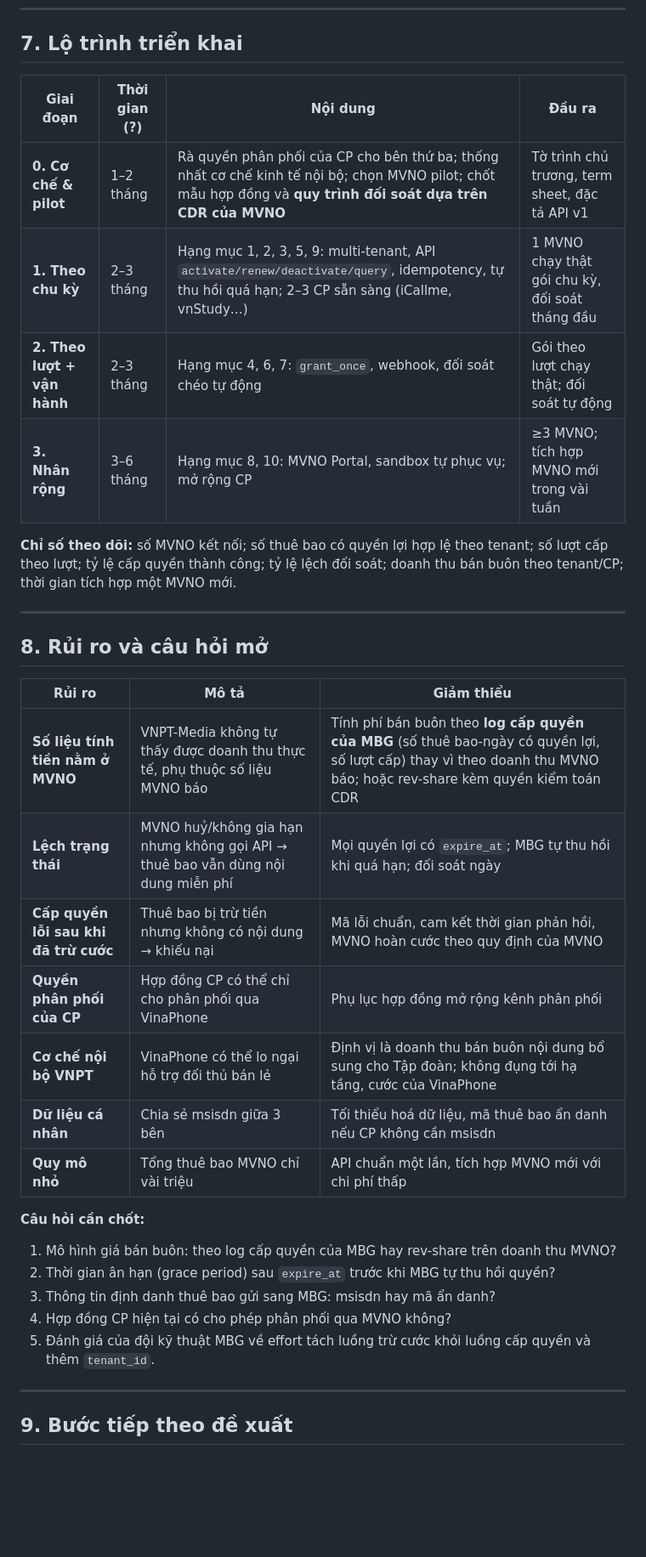
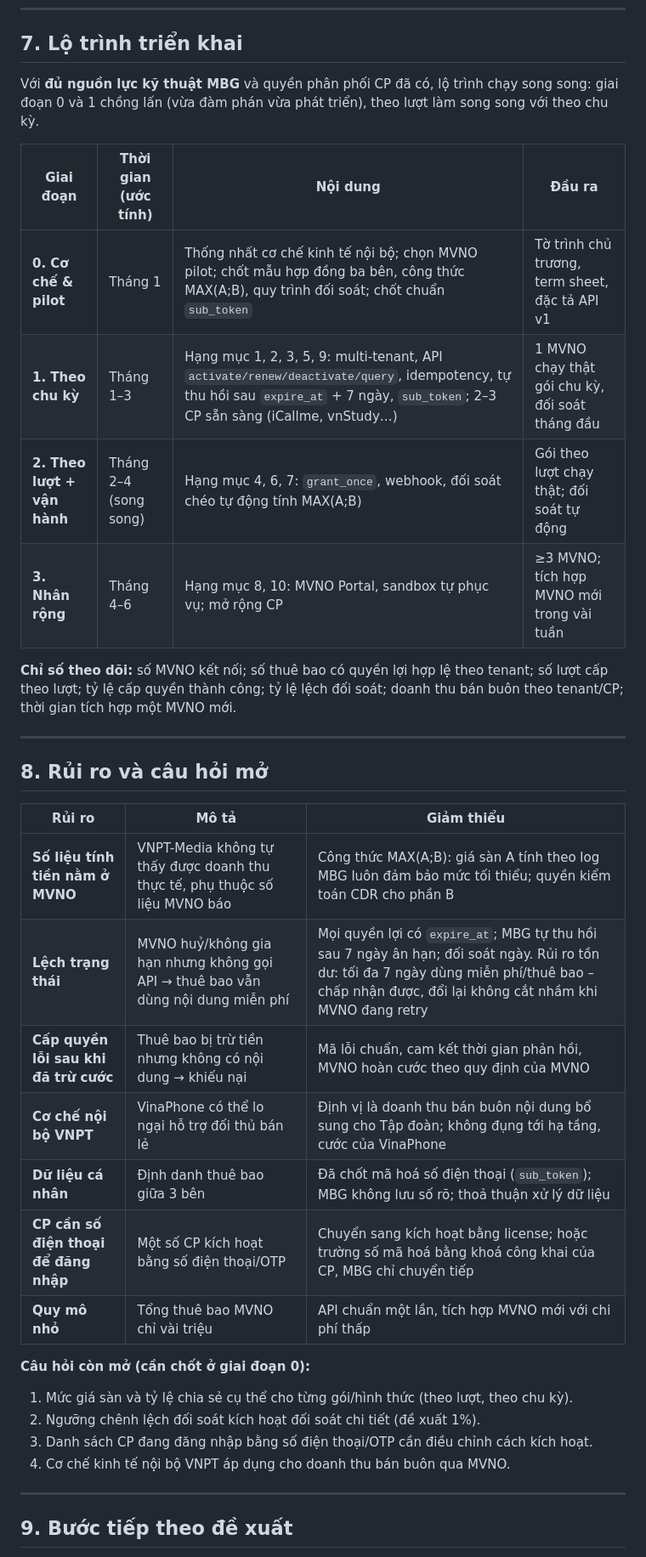
Before and after one commit to huytrungyb-oss/PST, a Markdown page: docs/nghien-cuu-mvne-content-hub-mbg.md, the part around one of its changes. Shown at 85% size. Rendered like a GitHub page; blank space fills up the shorter version.

```diff
--- a/docs/nghien-cuu-mvne-content-hub-mbg.md
+++ b/docs/nghien-cuu-mvne-content-hub-mbg.md
@@ -216,12 +251,14 @@ Tỷ lệ trên **chỉ để minh hoạ**; cần đối chiếu cơ chế kinh
 
 ## 7. Lộ trình triển khai
 
-| Giai đoạn | Thời gian (?) | Nội dung | Đầu ra |
+Với **đủ nguồn lực kỹ thuật MBG** và quyền phân phối CP đã có, lộ trình chạy song song: giai đoạn 0 và 1 chồng lấn (vừa đàm phán vừa phát triển), theo lượt làm song song với theo chu kỳ.
+
+| Giai đoạn | Thời gian (ước tính) | Nội dung | Đầu ra |
 |---|---|---|---|
-| **0. Cơ chế & pilot** | 1–2 tháng | Rà quyền phân phối của CP cho bên thứ ba; thống nhất cơ chế kinh tế nội bộ; chọn MVNO pilot; chốt mẫu hợp đồng và **quy trình đối soát dựa trên CDR của MVNO** | Tờ trình chủ trương, term sheet, đặc tả API v1 |
-| **1. Theo chu kỳ** | 2–3 tháng | Hạng mục 1, 2, 3, 5, 9: multi-tenant, API `activate/renew/deactivate/query`, idempotency, tự thu hồi quá hạn; 2–3 CP sẵn sàng (iCallme, vnStudy…) | 1 MVNO chạy thật gói chu kỳ, đối soát tháng đầu |
-| **2. Theo lượt + vận hành** | 2–3 tháng | Hạng mục 4, 6, 7: `grant_once`, webhook, đối soát chéo tự động | Gói theo lượt chạy thật; đối soát tự động |
-| **3. Nhân rộng** | 3–6 tháng | Hạng mục 8, 10: MVNO Portal, sandbox tự phục vụ; mở rộng CP | ≥3 MVNO; tích hợp MVNO mới trong vài tuần |
+| **0. Cơ chế & pilot** | Tháng 1 | Thống nhất cơ chế kinh tế nội bộ; chọn MVNO pilot; chốt mẫu hợp đồng ba bên, công thức MAX(A;B), quy trình đối soát; chốt chuẩn `sub_token` | Tờ trình chủ trương, term sheet, đặc tả API v1 |
+| **1. Theo chu kỳ** | Tháng 1–3 | Hạng mục 1, 2, 3, 5, 9: multi-tenant, API `activate/renew/deactivate/query`, idempotency, tự thu hồi sau `expire_at` + 7 ngày, `sub_token`; 2–3 CP sẵn sàng (iCallme, vnStudy…) | 1 MVNO chạy thật gói chu kỳ, đối soát tháng đầu |
+| **2. Theo lượt + vận hành** | Tháng 2–4 (song song) | Hạng mục 4, 6, 7: `grant_once`, webhook, đối soát chéo tự động tính MAX(A;B) | Gói theo lượt chạy thật; đối soát tự động |
+| **3. Nhân rộng** | Tháng 4–6 | Hạng mục 8, 10: MVNO Portal, sandbox tự phục vụ; mở rộng CP | ≥3 MVNO; tích hợp MVNO mới trong vài tuần |
 
 **Chỉ số theo dõi:** số MVNO kết nối; số thuê bao có quyền lợi hợp lệ theo tenant; số lượt cấp theo lượt; tỷ lệ cấp quyền thành công; tỷ lệ lệch đối soát; doanh thu bán buôn theo tenant/CP; thời gian tích hợp một MVNO mới.
 
@@ -231,20 +268,19 @@ Tỷ lệ trên **chỉ để minh hoạ**; cần đối chiếu cơ chế kinh
 
 | Rủi ro | Mô tả | Giảm thiểu |
 |---|---|---|
-| **Số liệu tính tiền nằm ở MVNO** | VNPT-Media không tự thấy được doanh thu thực tế, phụ thuộc số liệu MVNO báo | Tính phí bán buôn theo **log cấp quyền của MBG** (số thuê bao-ngày có quyền lợi, số lượt cấp) thay vì theo doanh thu MVNO báo; hoặc rev-share kèm quyền kiểm toán CDR |
-| **Lệch trạng thái** | MVNO huỷ/không gia hạn nhưng không gọi API → thuê bao vẫn dùng nội dung miễn phí | Mọi quyền lợi có `expire_at`; MBG tự thu hồi khi quá hạn; đối soát ngày |
+| **Số liệu tính tiền nằm ở MVNO** | VNPT-Media không tự thấy được doanh thu thực tế, phụ thuộc số liệu MVNO báo | Công thức MAX(A;B): giá sàn A tính theo log MBG luôn đảm bảo mức tối thiểu; quyền kiểm toán CDR cho phần B |
+| **Lệch trạng thái** | MVNO huỷ/không gia hạn nhưng không gọi API → thuê bao vẫn dùng nội dung miễn phí | Mọi quyền lợi có `expire_at`; MBG tự thu hồi sau 7 ngày ân hạn; đối soát ngày. Rủi ro tồn dư: tối đa 7 ngày dùng miễn phí/thuê bao – chấp nhận được, đổi lại không cắt nhầm khi MVNO đang retry |
 | **Cấp quyền lỗi sau khi đã trừ cước** | Thuê bao bị trừ tiền nhưng không có nội dung → khiếu nại | Mã lỗi chuẩn, cam kết thời gian phản hồi, MVNO hoàn cước theo quy định của MVNO |
-| **Quyền phân phối của CP** | Hợp đồng CP có thể chỉ cho phân phối qua VinaPhone | Phụ lục hợp đồng mở rộng kênh phân phối |
 | **Cơ chế nội bộ VNPT** | VinaPhone có thể lo ngại hỗ trợ đối thủ bán lẻ | Định vị là doanh thu bán buôn nội dung bổ sung cho Tập đoàn; không đụng tới hạ tầng, cước của VinaPhone |
-| **Dữ liệu cá nhân** | Chia sẻ msisdn giữa 3 bên | Tối thiểu hoá dữ liệu, mã thuê bao ẩn danh nếu CP không cần msisdn |
+| **Dữ liệu cá nhân** | Định danh thuê bao giữa 3 bên | Đã chốt mã hoá số điện thoại (`sub_token`); MBG không lưu số rõ; thoả thuận xử lý dữ liệu |
+| **CP cần số điện thoại để đăng nhập** | Một số CP kích hoạt bằng số điện thoại/OTP | Chuyển sang kích hoạt bằng license; hoặc trường số mã hoá bằng khoá công khai của CP, MBG chỉ chuyển tiếp |
 | **Quy mô nhỏ** | Tổng thuê bao MVNO chỉ vài triệu | API chuẩn một lần, tích hợp MVNO mới với chi phí thấp |
 
-**Câu hỏi cần chốt:**
-1. Mô hình giá bán buôn: theo log cấp quyền của MBG hay rev-share trên doanh thu MVNO?
-2. Thời gian ân hạn (grace period) sau `expire_at` trước khi MBG tự thu hồi quyền?
-3. Thông tin định danh thuê bao gửi sang MBG: msisdn hay mã ẩn danh?
-4. Hợp đồng CP hiện tại có cho phép phân phối qua MVNO không?
-5. Đánh giá của đội kỹ thuật MBG về effort tách luồng trừ cước khỏi luồng cấp quyền và thêm `tenant_id`.
+**Câu hỏi còn mở (cần chốt ở giai đoạn 0):**
+1. Mức giá sàn và tỷ lệ chia sẻ cụ thể cho từng gói/hình thức (theo lượt, theo chu kỳ).
+2. Ngưỡng chênh lệch đối soát kích hoạt đối soát chi tiết (đề xuất 1%).
+3. Danh sách CP đang đăng nhập bằng số điện thoại/OTP cần điều chỉnh cách kích hoạt.
+4. Cơ chế kinh tế nội bộ VNPT áp dụng cho doanh thu bán buôn qua MVNO.
 
 ---
 
```
Also changed, not shown: other parts of docs/nghien-cuu-mvne-content-hub-mbg.md (+55 -19 lines).
